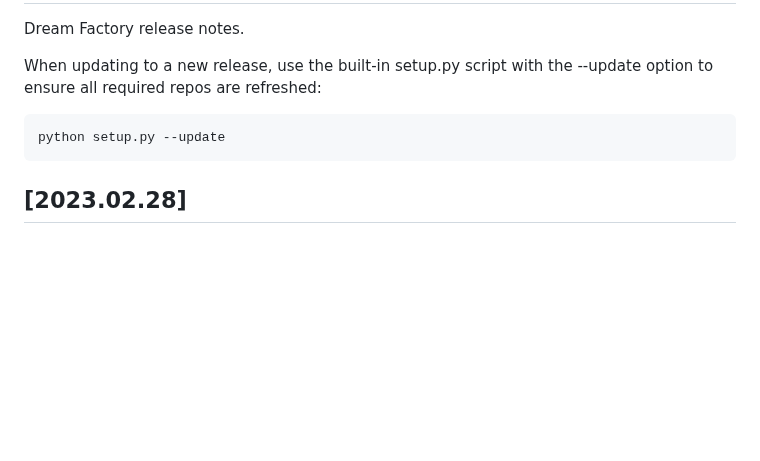
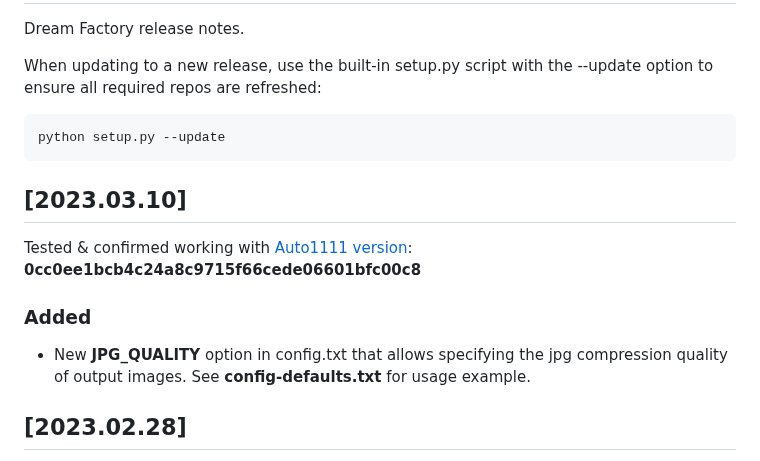
Before and after one commit to rbbrdckybk/dream-factory, a Markdown page: CHANGELOG.md, the part around the change. GitHub-like rendering; blank space fills up the shorter version.

````diff
--- a/CHANGELOG.md
+++ b/CHANGELOG.md
@@ -6,6 +6,12 @@ When updating to a new release, use the built-in setup.py script with the --upda
 ```
 python setup.py --update
 ```
+## [2023.03.10]
+Tested & confirmed working with [Auto1111 version](https://github.com/rbbrdckybk/dream-factory#compatibility-with-automatic1111): **0cc0ee1bcb4c24a8c9715f66cede06601bfc00c8**
+
+### Added
+- New **JPG_QUALITY** option in config.txt that allows specifying the jpg compression quality of output images. See **config-defaults.txt** for usage example.
+
 ## [2023.02.28]
 Tested & confirmed working with [Auto1111 version](https://github.com/rbbrdckybk/dream-factory#compatibility-with-automatic1111): **0cc0ee1bcb4c24a8c9715f66cede06601bfc00c8**
 
````
